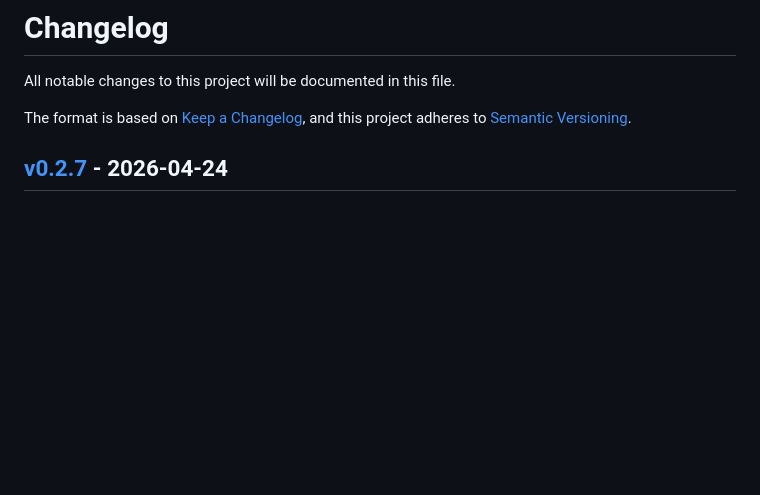
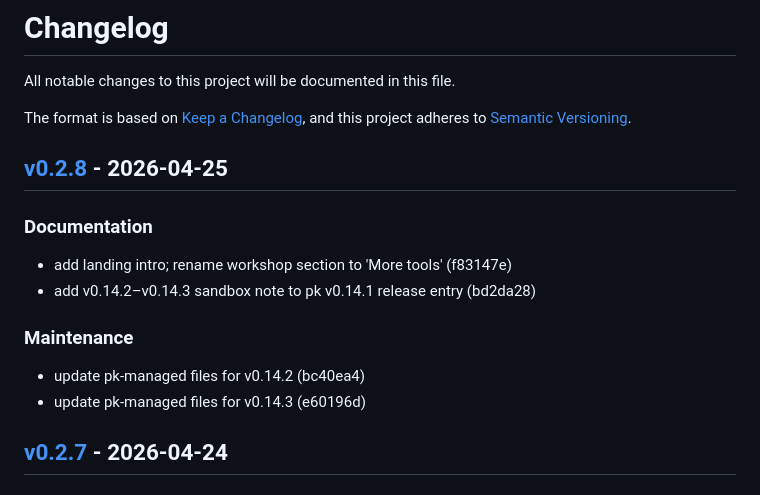
Before and after one commit to markwharton/plankit.com, a Markdown page: CHANGELOG.md, the part around one of its changes. Drawn GitHub-style; blank space fills up the shorter version.

Commit message:
chore: release v0.2.8
Release-Tag: v0.2.8

```diff
--- a/CHANGELOG.md
+++ b/CHANGELOG.md
@@ -4,6 +4,18 @@ All notable changes to this project will be documented in this file.
 
 The format is based on [Keep a Changelog](https://keepachangelog.com/),
 and this project adheres to [Semantic Versioning](https://semver.org/).
+
+## [v0.2.8] - 2026-04-25
+
+### Documentation
+
+- add landing intro; rename workshop section to 'More tools' (f83147e)
+- add v0.14.2–v0.14.3 sandbox note to pk v0.14.1 release entry (bd2da28)
+
+### Maintenance
+
+- update pk-managed files for v0.14.2 (bc40ea4)
+- update pk-managed files for v0.14.3 (e60196d)
 
 ## [v0.2.7] - 2026-04-24
 
```
Also changed, not shown: other parts of CHANGELOG.md (+1 -0 lines).
